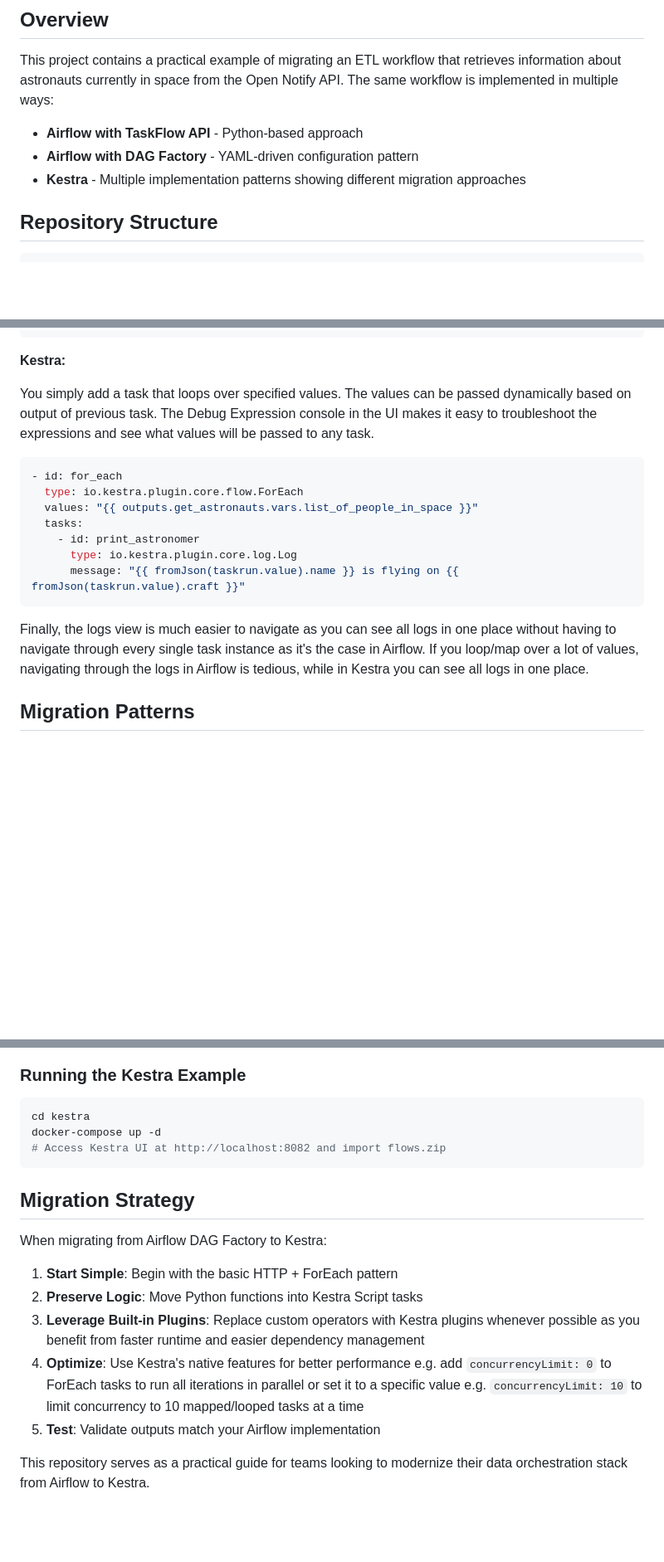
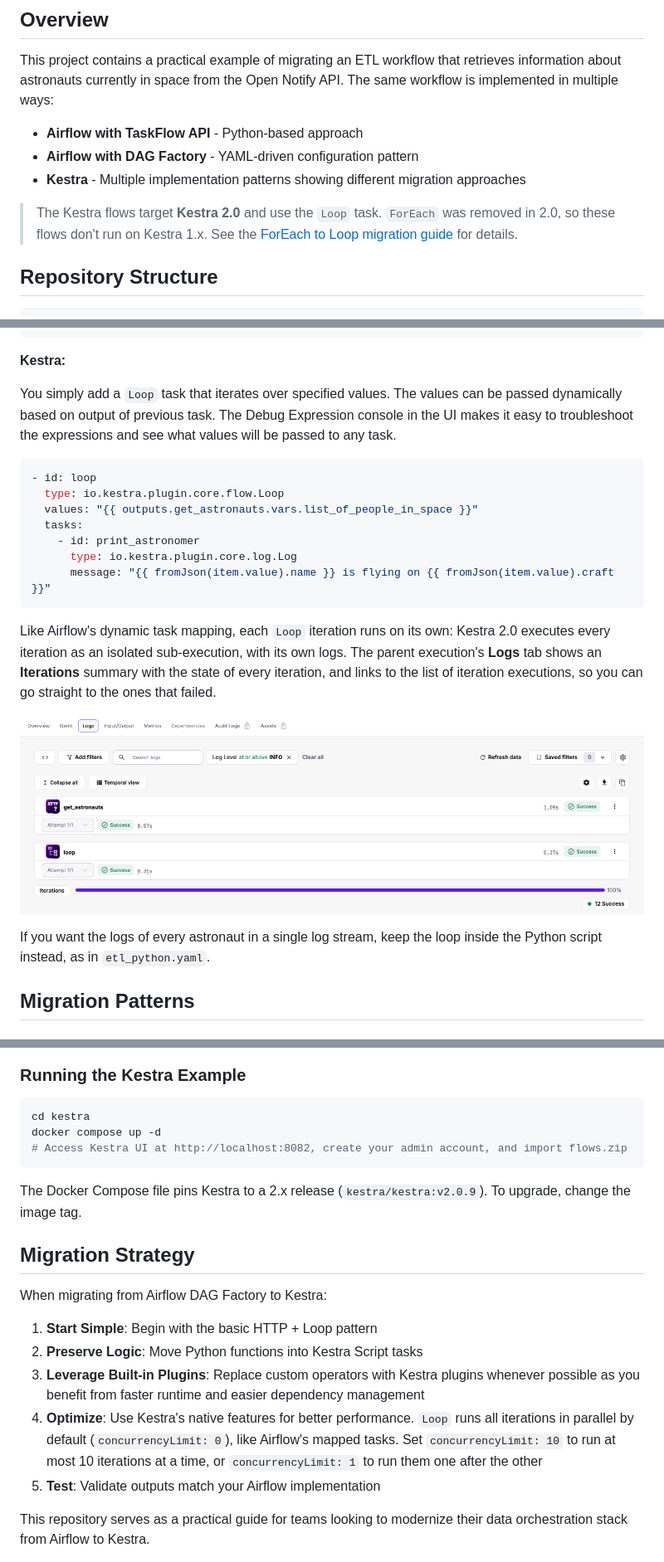
Before and after one commit to kestra-io/airflow-to-kestra-migration, a Markdown page: README.md, 3 parts joined by grey strips. Shown at 83% size. GitHub-like rendering; pictures changed too: images/kestra_loop_iterations.png (added); blank space fills up the shorter version.

Commit message:
feat: migrate Kestra flows from ForEach to Loop and pin Kestra 2.x (#2)
- Replace ForEach with Loop in all Kestra flows and read iteration data from item.value instead of taskrun.value
- Fix retry property maxAttempt to maxAttempts in the Python flows
- Pin kestra/kestra to v2.0.9, use kebab-case config keys, and wait for a healthy Postgres (postgres:18)
- Stop exposing the unauthenticated management port 8081 by default
- Document the Kestra 2.0 requirement, Loop concurrency, and the Iterations view in README

````diff
--- a/README.md
+++ b/README.md
@@ -9,6 +9,8 @@ This project contains a practical example of migrating an ETL workflow that retr
 - **Airflow with TaskFlow API** - Python-based approach
 - **Airflow with DAG Factory** - YAML-driven configuration pattern
 - **Kestra** - Multiple implementation patterns showing different migration approaches
+
+> The Kestra flows target **Kestra 2.0** and use the `Loop` task. `ForEach` was removed in 2.0, so these flows don't run on Kestra 1.x. See the [ForEach to Loop migration guide](https://kestra.io/docs/migration-guide/v2.0.0/foreach-loop) for details.
 
 ## Repository Structure
 
@@ -91,19 +93,23 @@ partial:
 
 **Kestra:**
 
-You simply add a task that loops over specified values. The values can be passed dynamically based on output of previous task. The Debug Expression console in the UI makes it easy to troubleshoot the expressions and see what values will be passed to any task.
+You simply add a `Loop` task that iterates over specified values. The values can be passed dynamically based on output of previous task. The Debug Expression console in the UI makes it easy to troubleshoot the expressions and see what values will be passed to any task.
 
 ```yaml
-- id: for_each
-  type: io.kestra.plugin.core.flow.ForEach
+- id: loop
+  type: io.kestra.plugin.core.flow.Loop
   values: "{{ outputs.get_astronauts.vars.list_of_people_in_space }}"
   tasks:
     - id: print_astronomer
       type: io.kestra.plugin.core.log.Log
-      message: "{{ fromJson(taskrun.value).name }} is flying on {{ fromJson(taskrun.value).craft }}"
+      message: "{{ fromJson(item.value).name }} is flying on {{ fromJson(item.value).craft }}"
 ```
 
-Finally, the logs view is much easier to navigate as you can see all logs in one place without having to navigate through every single task instance as it's the case in Airflow. If you loop/map over a lot of values, navigating through the logs in Airflow is tedious, while in Kestra you can see all logs in one place.
+Like Airflow's dynamic task mapping, each `Loop` iteration runs on its own: Kestra 2.0 executes every iteration as an isolated sub-execution, with its own logs. The parent execution's **Logs** tab shows an **Iterations** summary with the state of every iteration, and links to the list of iteration executions, so you can go straight to the ones that failed.
+
+![Kestra Loop iterations in the Logs tab](images/kestra_loop_iterations.png)
+
+If you want the logs of every astronaut in a single log stream, keep the loop inside the Python script instead, as in `etl_python.yaml`.
 
 ## Migration Patterns
 
@@ -179,18 +185,20 @@ astro dev start
 ### Running the Kestra Example
 ```bash
 cd kestra
-docker-compose up -d
-# Access Kestra UI at http://localhost:8082 and import flows.zip
+docker compose up -d
+# Access Kestra UI at http://localhost:8082, create your admin account, and import flows.zip
 ```
+
+The Docker Compose file pins Kestra to a 2.x release (`kestra/kestra:v2.0.9`). To upgrade, change the image tag.
 
 ## Migration Strategy
 
 When migrating from Airflow DAG Factory to Kestra:
 
-1. **Start Simple**: Begin with the basic HTTP + ForEach pattern
+1. **Start Simple**: Begin with the basic HTTP + Loop pattern
 2. **Preserve Logic**: Move Python functions into Kestra Script tasks
 3. **Leverage Built-in Plugins**: Replace custom operators with Kestra plugins whenever possible as you benefit from faster runtime and easier dependency management
-4. **Optimize**: Use Kestra's native features for better performance e.g. add `concurrencyLimit: 0` to ForEach tasks to run all iterations in parallel or set it to a specific value e.g. `concurrencyLimit: 10` to limit concurrency to 10 mapped/looped tasks at a time
+4. **Optimize**: Use Kestra's native features for better performance. `Loop` runs all iterations in parallel by default (`concurrencyLimit: 0`), like Airflow's mapped tasks. Set `concurrencyLimit: 10` to run at most 10 iterations at a time, or `concurrencyLimit: 1` to run them one after the other
 5. **Test**: Validate outputs match your Airflow implementation
 
 This repository serves as a practical guide for teams looking to modernize their data orchestration stack from Airflow to Kestra.
````
Also changed, not shown: 7 other files.
